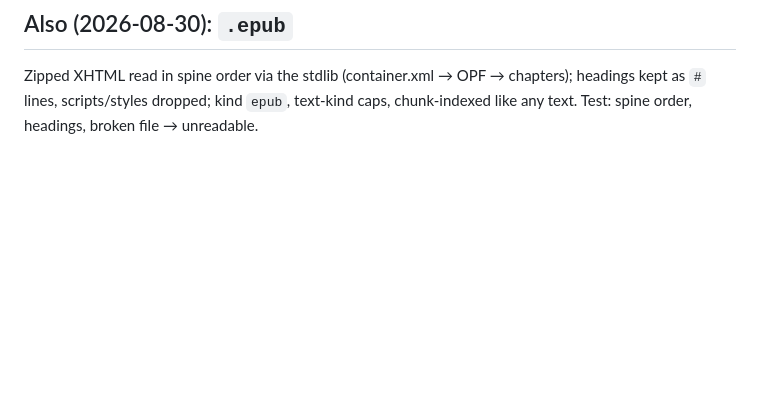
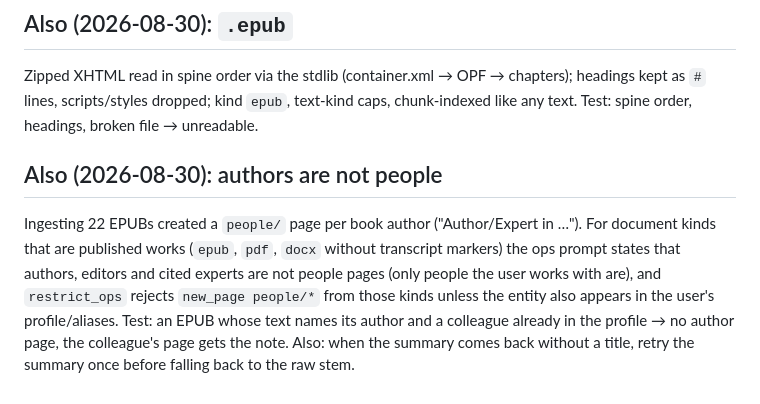
Before and after one commit to mihalyfodor/private-voicebot, a Markdown page: docs/31-office-formats.md, the part around the change. Rendered like a GitHub page; blank space fills up the shorter version.

Commit message:
PRD: wikipedia routing (draft); PRD 31 addendum: authors are not people

```diff
--- a/docs/31-office-formats.md
+++ b/docs/31-office-formats.md
@@ -96,3 +96,11 @@ documents, calendar write-back.
 
 ## Also (2026-08-30): `.epub`
 Zipped XHTML read in spine order via the stdlib (container.xml → OPF → chapters); headings kept as `#` lines, scripts/styles dropped; kind `epub`, text-kind caps, chunk-indexed like any text. Test: spine order, headings, broken file → unreadable.
+
+## Also (2026-08-30): authors are not people
+Ingesting 22 EPUBs created a `people/` page per book author ("Author/Expert in …"). For document kinds that are
+published works (`epub`, `pdf`, `docx` without transcript markers) the ops prompt states that authors, editors and
+cited experts are not people pages (only people the user works with are), and `restrict_ops` rejects `new_page
+people/*` from those kinds unless the entity also appears in the user's profile/aliases. Test: an EPUB whose text
+names its author and a colleague already in the profile → no author page, the colleague's page gets the note.
+Also: when the summary comes back without a title, retry the summary once before falling back to the raw stem.
```
Also changed, not shown: docs/37-wikipedia-routing.md (added, +52 -0 lines), docs/index.md (+3 -1 lines).
